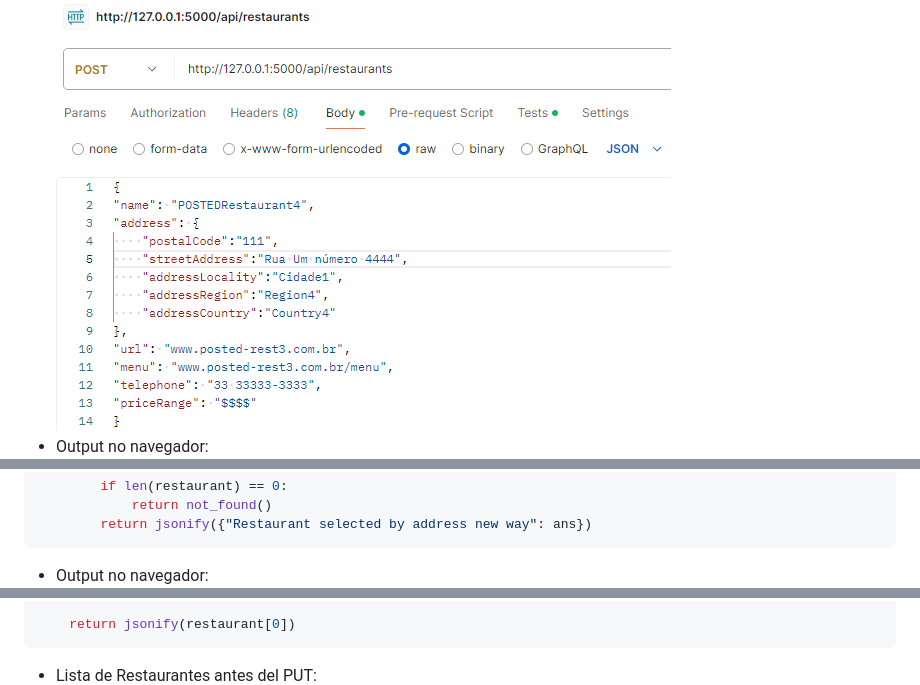
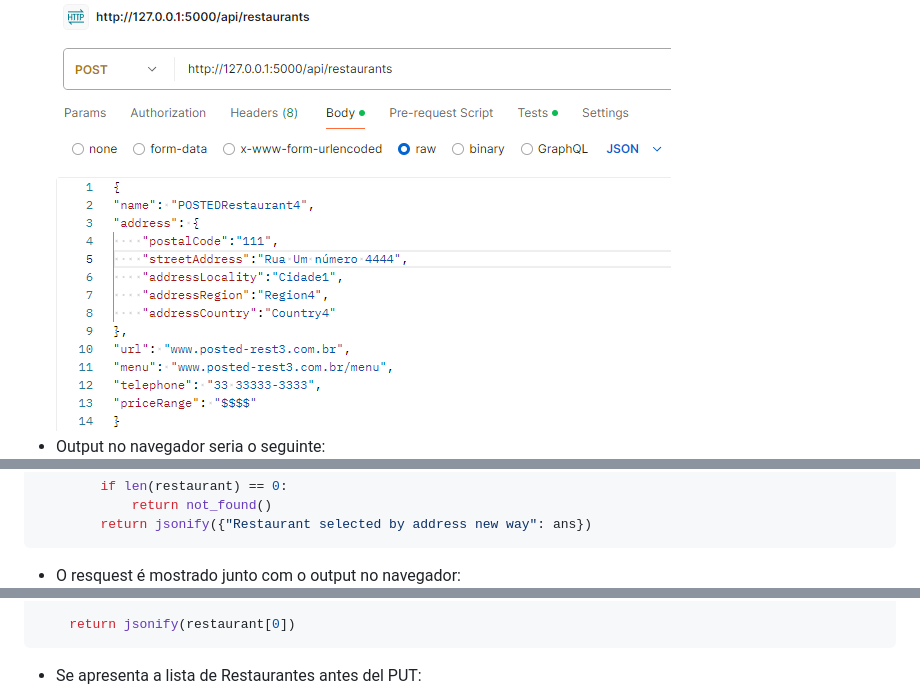
Before and after one commit to LuisCarlosRojasTorres/MSA, a Markdown page: ReadMe.md, 3 parts joined by grey strips. Drawn GitHub-style.

````diff
--- a/ReadMe.md
+++ b/ReadMe.md
@@ -161,5 +163,5 @@ def create_task():
 ![Post in Postman](/images/PostRestaurant2.png)
-- Output no navegador:
+- Output no navegador seria o seguinte:
 ![Output](/images/PostRestaurant.png)
 
 #### Retornar todos os restaurantes:
@@ -208,7 +214,7 @@ def get_restaurants():
             return not_found()
         return jsonify({"Restaurant selected by address new way": ans})
 ```
-- Output no navegador:
+- O resquest é mostrado junto com o output no navegador:
 ![Restaurant By City](/images/GetByCity.png)
 
 #### Atualizar restaurante, por exemplo, atualizar o endereço do restaurante:
@@ -242,5 +249,5 @@ def update_restaurant(restaurant_id):
 
     return jsonify(restaurant[0])
 ```
-- Lista de Restaurantes antes del PUT:
+- Se apresenta a lista de Restaurantes antes del PUT:
 ![Lista de Restaurantes](/images/PUT01.png)
````
Also changed, not shown: other parts of ReadMe.md (+16 -8 lines).
